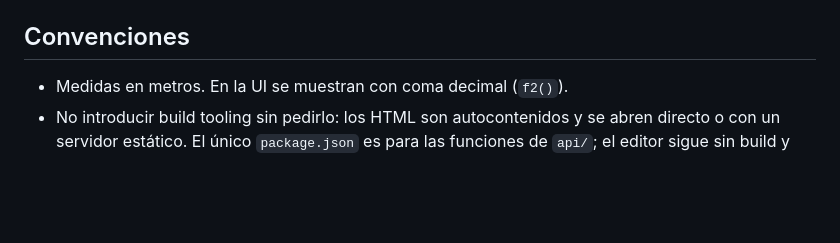
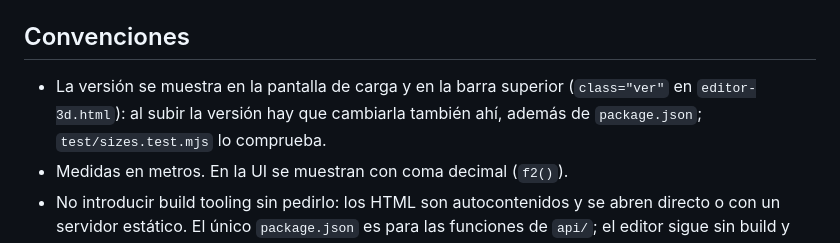
Before and after one commit to yotmanreyes/blueprint-sketch, a Markdown page: CLAUDE.md, the part around the change. Rendered like a GitHub page; blank space fills up the shorter version.

```diff
--- a/CLAUDE.md
+++ b/CLAUDE.md
@@ -174,6 +174,7 @@ Todo lo que se puede tocar en la escena es una entidad de un *kind* registrado c
 
 ## Convenciones
 
+- La versión se muestra en la pantalla de carga y en la barra superior (`class="ver"` en `editor-3d.html`): al subir la versión hay que cambiarla también ahí, además de `package.json`; `test/sizes.test.mjs` lo comprueba.
 - Medidas en metros. En la UI se muestran con coma decimal (`f2()`).
 - No introducir build tooling sin pedirlo: los HTML son autocontenidos y se abren directo o con un servidor estático. El único `package.json` es para las funciones de `api/`; el editor sigue sin build y compartir solo funciona en el sitio publicado.
 - El usuario prefiere modelos parametrizados y autoajustables sobre salidas estáticas, y respuestas directas que no reabran decisiones ya tomadas.
```
Also changed, not shown: CHANGELOG.md (+3 -0 lines).
